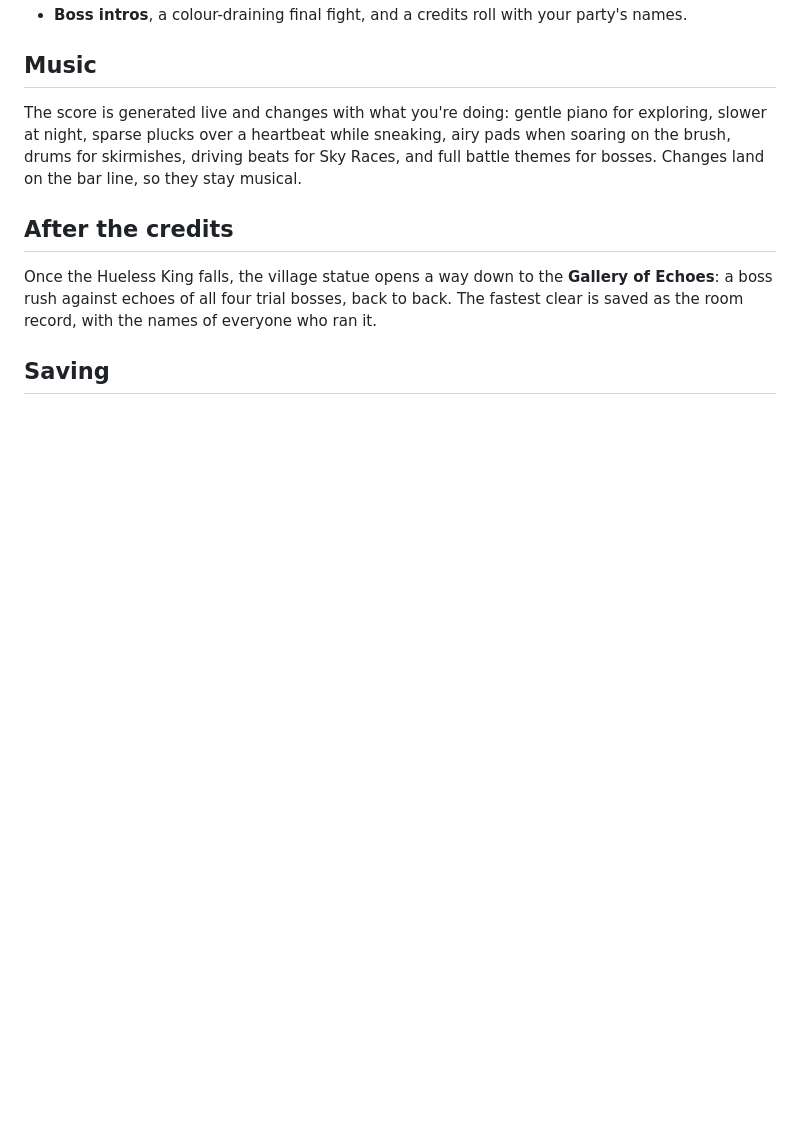
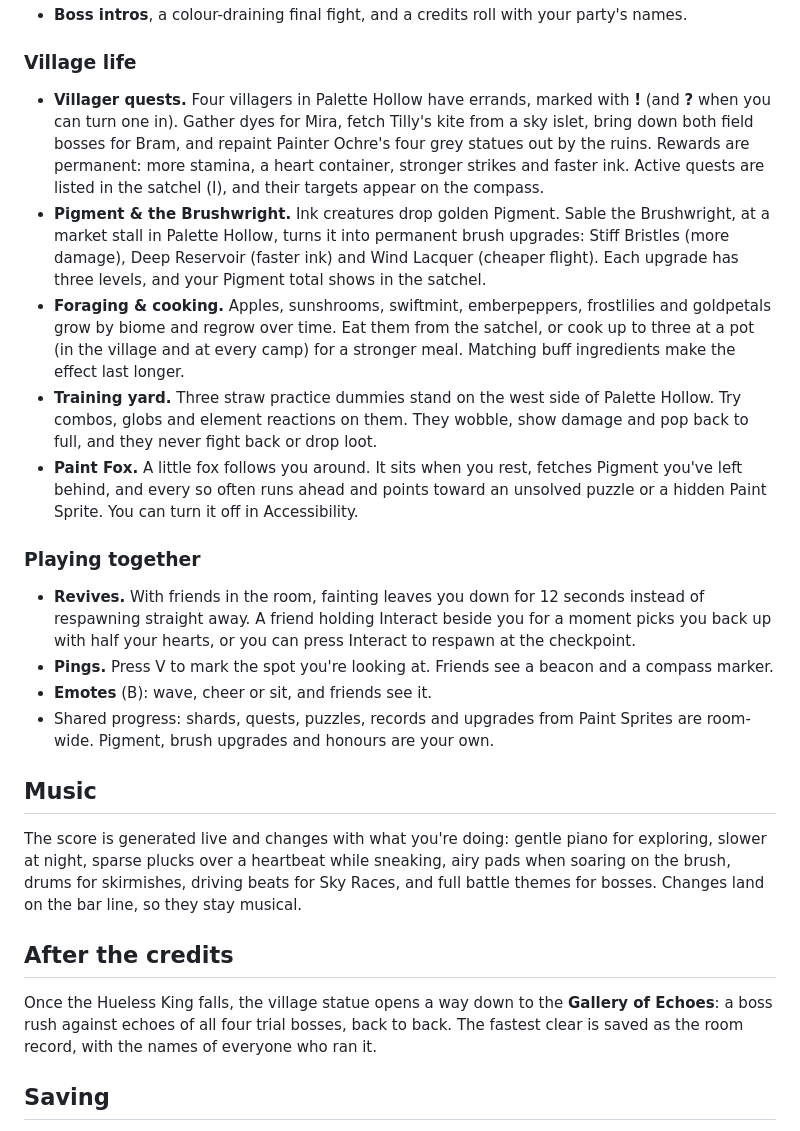
Before and after one commit to awesomeo3000-cell/witchery, a Markdown page: README.md, the part around one of its changes. Rendered like a GitHub page; blank space fills up the shorter version.

```diff
--- a/README.md
+++ b/README.md
@@ -121,4 +118,17 @@ Bring every 4 sprites to Pip in Palette Hollow for a Heart Container or Stamina
 - **Boss intros**, a colour-draining final fight, and a credits roll with your party's names.
+
+### Village life
+- **Villager quests.** Four villagers in Palette Hollow have errands, marked with **!** (and **?** when you can turn one in). Gather dyes for Mira, fetch Tilly's kite from a sky islet, bring down both field bosses for Bram, and repaint Painter Ochre's four grey statues out by the ruins. Rewards are permanent: more stamina, a heart container, stronger strikes and faster ink. Active quests are listed in the satchel (I), and their targets appear on the compass.
+- **Pigment & the Brushwright.** Ink creatures drop golden Pigment. Sable the Brushwright, at a market stall in Palette Hollow, turns it into permanent brush upgrades: Stiff Bristles (more damage), Deep Reservoir (faster ink) and Wind Lacquer (cheaper flight). Each upgrade has three levels, and your Pigment total shows in the satchel.
+- **Foraging & cooking.** Apples, sunshrooms, swiftmint, emberpeppers, frostlilies and goldpetals grow by biome and regrow over time. Eat them from the satchel, or cook up to three at a pot (in the village and at every camp) for a stronger meal. Matching buff ingredients make the effect last longer.
+- **Training yard.** Three straw practice dummies stand on the west side of Palette Hollow. Try combos, globs and element reactions on them. They wobble, show damage and pop back to full, and they never fight back or drop loot.
+- **Paint Fox.** A little fox follows you around. It sits when you rest, fetches Pigment you've left behind, and every so often runs ahead and points toward an unsolved puzzle or a hidden Paint Sprite. You can turn it off in Accessibility.
+
+### Playing together
+- **Revives.** With friends in the room, fainting leaves you down for 12 seconds instead of respawning straight away. A friend holding Interact beside you for a moment picks you back up with half your hearts, or you can press Interact to respawn at the checkpoint.
+- **Pings.** Press V to mark the spot you're looking at. Friends see a beacon and a compass marker.
+- **Emotes** (B): wave, cheer or sit, and friends see it.
+- Shared progress: shards, quests, puzzles, records and upgrades from Paint Sprites are room-wide. Pigment, brush upgrades and honours are your own.
 
 ## Music
 
```
Also changed, not shown: other parts of README.md (+24 -23 lines).
